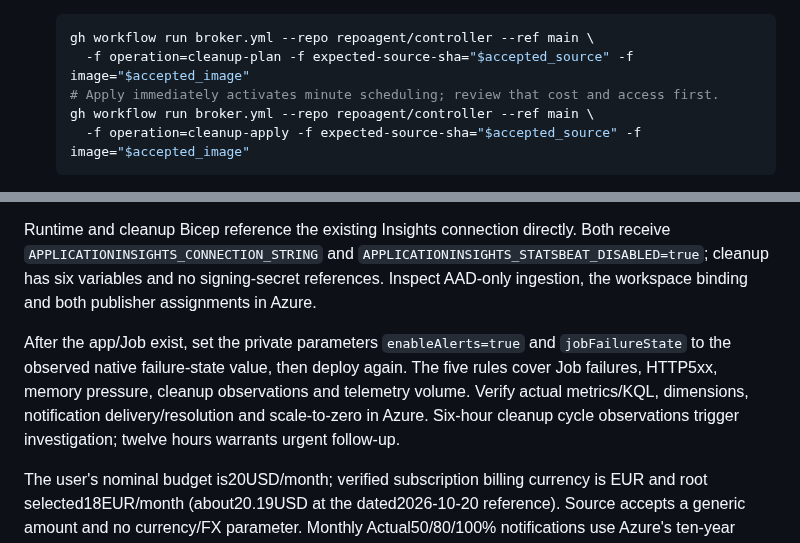
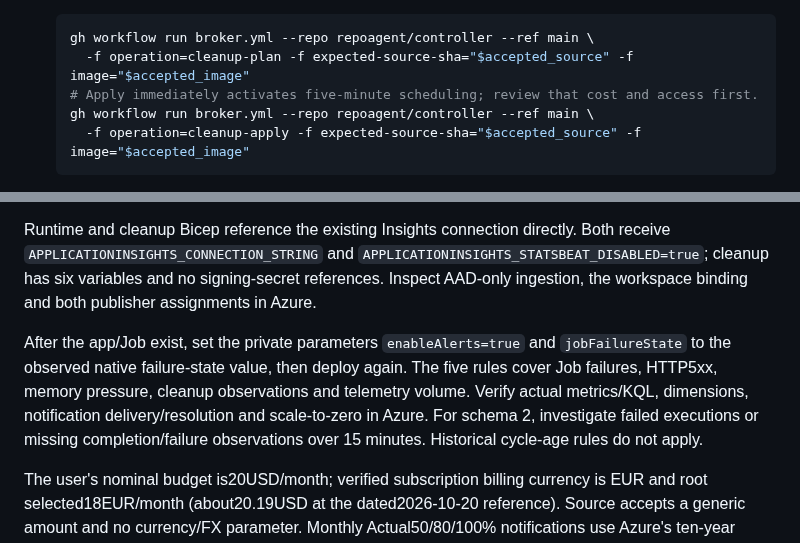
Before and after one commit to repoagent/controller, a Markdown page: docs/azure-auth-deployment.md, 2 parts joined by grey strips. GitHub-like rendering.

````diff
--- a/docs/azure-auth-deployment.md
+++ b/docs/azure-auth-deployment.md
@@ -284,7 +299,7 @@ These source routes preserve the exact main-only OIDC subject, Contributor scope
    ```sh
    gh workflow run broker.yml --repo repoagent/controller --ref main \
      -f operation=cleanup-plan -f expected-source-sha="$accepted_source" -f image="$accepted_image"
-   # Apply immediately activates minute scheduling; review that cost and access first.
+   # Apply immediately activates five-minute scheduling; review that cost and access first.
    gh workflow run broker.yml --repo repoagent/controller --ref main \
      -f operation=cleanup-apply -f expected-source-sha="$accepted_source" -f image="$accepted_image"
    ```
@@ -390,6 +407,6 @@ Use `infra/auth/deploy.sh monitoring-plan` for Azure's change summary or `monito
 
 Runtime and cleanup Bicep reference the existing Insights connection directly. Both receive `APPLICATIONINSIGHTS_CONNECTION_STRING` and `APPLICATIONINSIGHTS_STATSBEAT_DISABLED=true`; cleanup has six variables and no signing-secret references. Inspect AAD-only ingestion, the workspace binding and both publisher assignments in Azure.
 
-After the app/Job exist, set the private parameters `enableAlerts=true` and `jobFailureState` to the observed native failure-state value, then deploy again. The five rules cover Job failures, HTTP5xx, memory pressure, cleanup observations and telemetry volume. Verify actual metrics/KQL, dimensions, notification delivery/resolution and scale-to-zero in Azure. Six-hour cleanup cycle observations trigger investigation; twelve hours warrants urgent follow-up.
+After the app/Job exist, set the private parameters `enableAlerts=true` and `jobFailureState` to the observed native failure-state value, then deploy again. The five rules cover Job failures, HTTP5xx, memory pressure, cleanup observations and telemetry volume. Verify actual metrics/KQL, dimensions, notification delivery/resolution and scale-to-zero in Azure. For schema 2, investigate failed executions or missing completion/failure observations over 15 minutes. Historical cycle-age rules do not apply.
 
 The user's nominal budget is20USD/month; verified subscription billing currency is EUR and root selected18EUR/month (about20.19USD at the dated2026-10-20 reference). Source accepts a generic amount and no currency/FX parameter. Monthly Actual50/80/100% notifications use Azure's ten-year default when endDate is omitted. The 18EUR/month budget was applied on 2026-10-21. Budget alerts, workspace caps and replica limits notify or constrain particular resources; they do not guarantee total spending or stop all charges. Console persistence is disabled; sensitive original cleanup JSON is not a cloud log-retention mechanism.
````
Also changed, not shown: other parts of docs/azure-auth-deployment.md (+22 -5 lines).
